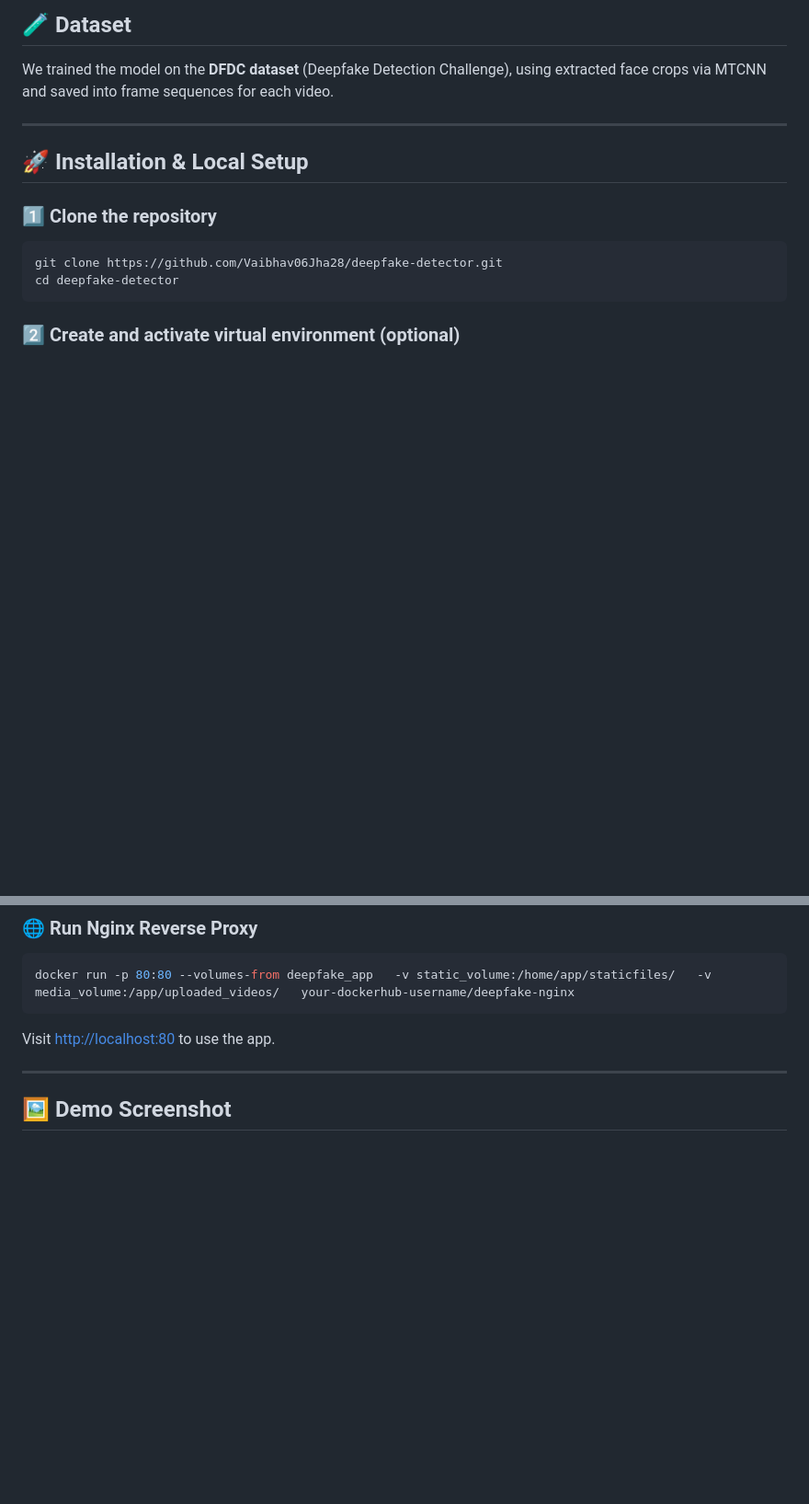
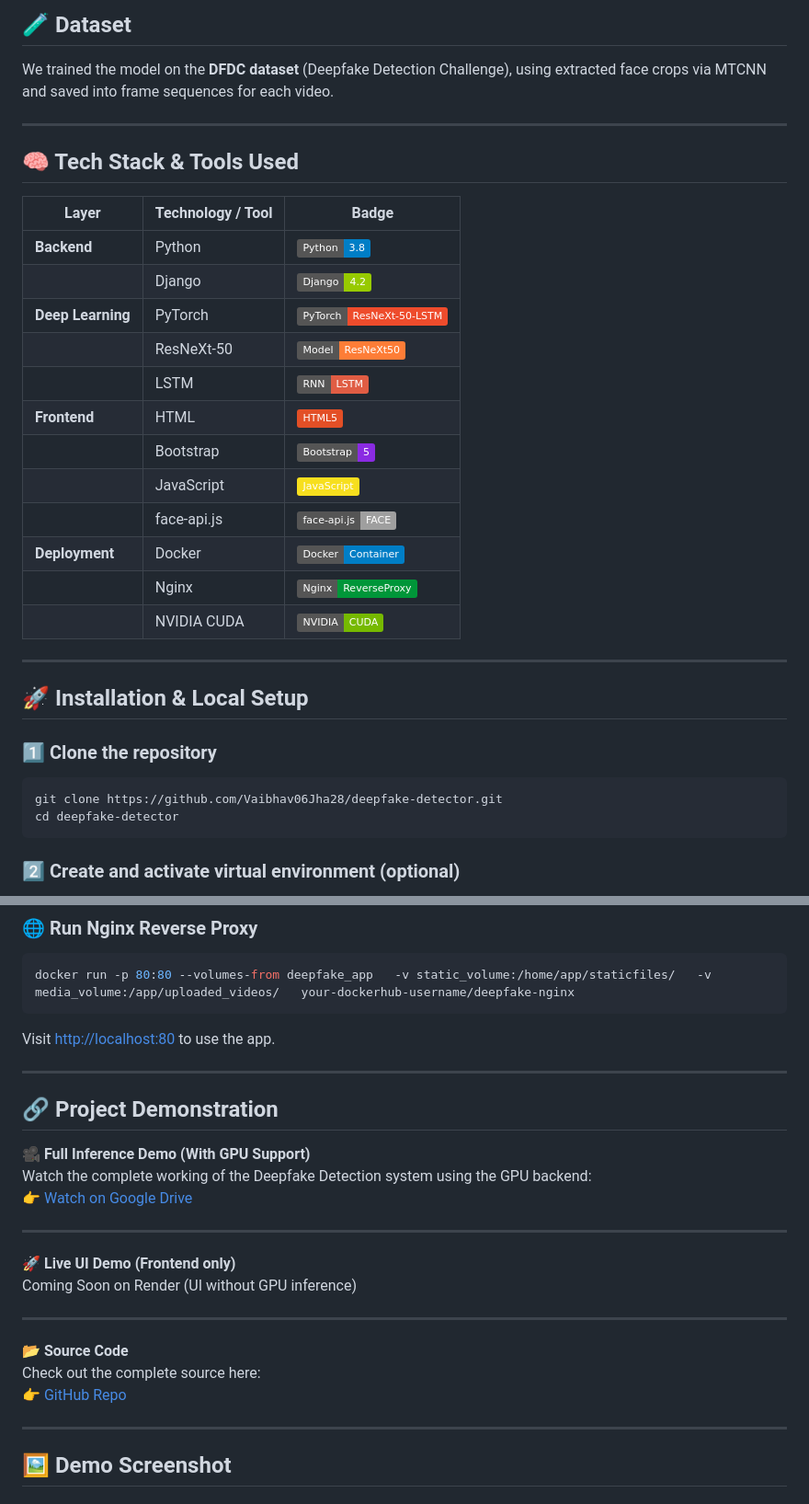
Before and after one commit to Vaibhav06Jha28/deepfake-detector, a Markdown page: README.md, 2 parts joined by grey strips. Shown at 92% size. Drawn GitHub-style; badges without logos; blank space fills up the shorter version.

```diff
--- a/README.md
+++ b/README.md
@@ -51,6 +51,25 @@ A two-layer bidirectional **LSTM** learns temporal patterns from sequences of fa
 ## 🧪 Dataset
 
 We trained the model on the **DFDC dataset** (Deepfake Detection Challenge), using extracted face crops via MTCNN and saved into frame sequences for each video.
+
+---
+## 🧠 Tech Stack & Tools Used
+
+| Layer         | Technology / Tool                  | Badge |
+|---------------|------------------------------------|-------|
+| **Backend**   | Python                             | ![Python](https://img.shields.io/badge/Python-3.8-blue?logo=python&logoColor=white) |
+|               | Django                             | ![Django](https://img.shields.io/badge/Django-4.2-green?logo=django&logoColor=white) |
+| **Deep Learning** | PyTorch                        | ![PyTorch](https://img.shields.io/badge/PyTorch-ResNeXt--50--LSTM-EE4C2C?logo=pytorch&logoColor=white) |
+|               | ResNeXt-50                         | ![Model](https://img.shields.io/badge/Model-ResNeXt50-orange) |
+|               | LSTM                               | ![Model](https://img.shields.io/badge/RNN-LSTM-red) |
+| **Frontend**  | HTML                               | ![HTML](https://img.shields.io/badge/HTML5-E34F26?logo=html5&logoColor=white) |
+|               | Bootstrap                          | ![Bootstrap](https://img.shields.io/badge/Bootstrap-5-blueviolet?logo=bootstrap&logoColor=white) |
+|               | JavaScript                         | ![JS](https://img.shields.io/badge/JavaScript-F7DF1E?logo=javascript&logoColor=black) |
+|               | face-api.js                        | ![face-api.js](https://img.shields.io/badge/face--api.js-FACE-lightgrey) |
+| **Deployment**| Docker                             | ![Docker](https://img.shields.io/badge/Docker-Container-blue?logo=docker&logoColor=white) |
+|               | Nginx                              | ![Nginx](https://img.shields.io/badge/Nginx-ReverseProxy-009639?logo=nginx&logoColor=white) |
+|               | NVIDIA CUDA                        | ![CUDA](https://img.shields.io/badge/NVIDIA-CUDA-76B900?logo=nvidia&logoColor=white) |
+
 
 ---
 
@@ -112,7 +131,26 @@ docker run -p 80:80 --volumes-from deepfake_app   -v static_volume:/home/app/sta
 Visit [http://localhost:80](http://localhost:80) to use the app.
 
 ---
+## 🔗 Project Demonstration
 
+🎥 **Full Inference Demo (With GPU Support)**
+Watch the complete working of the Deepfake Detection system using the GPU backend:
+👉 [Watch on Google Drive](https://drive.google.com/file/d/1gPLIKDBInV9DT4SgsNHcZjLfEp1OGeLW/view?usp=sharing)
+
+---
+
+
+🚀 **Live UI Demo (Frontend only)**
+Coming Soon on Render (UI without GPU inference)
+
+---
+
+
+📂 **Source Code**
+Check out the complete source here:
+👉 [GitHub Repo](https://github.com/Vaibhav06Jha28/deepfake-detector)
+
+---
 ## 🖼️ Demo Screenshot
 ### 🔍 Homepage
 
```
Also changed, not shown: other parts of README.md (+0 -42 lines).
